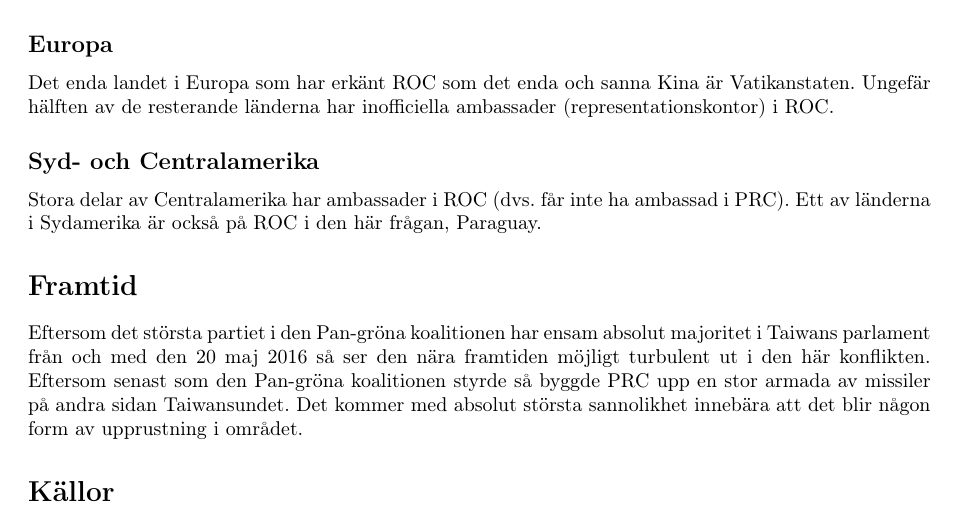
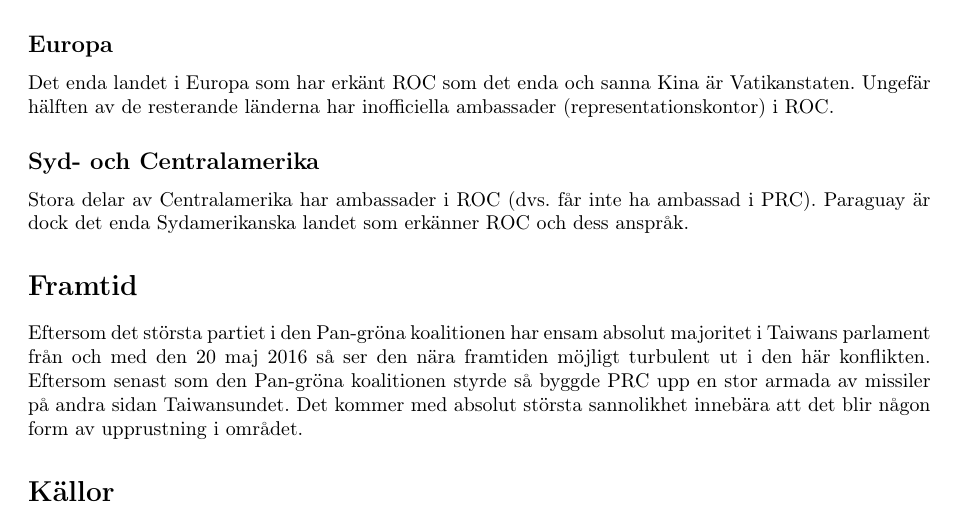
Before and after one commit to Wertoyou/RealChina, a LaTeX document (Taiwan.tex): part of page 2 of 2, cut so that both start at the same text. Compiled offline with pdfLaTeX.

Commit message:
Svenska fix

```diff
--- a/Taiwan.tex
+++ b/Taiwan.tex
@@ -117,7 +117,7 @@ USA har under lång tid varit mycket emot den kommunistiska ideologin. Under kal
 Det enda landet i Europa som har erkänt ROC som det enda och sanna Kina är Vatikanstaten. Ungefär hälften av de resterande länderna har inofficiella ambassader (representationskontor) i ROC.
 
 \subsection*{Syd- och Centralamerika}
-Stora delar av Centralamerika har ambassader i ROC (dvs. får inte ha ambassad i PRC). Ett av länderna i Sydamerika är också på ROC i den här frågan, Paraguay.
+Stora delar av Centralamerika har ambassader i ROC (dvs. får inte ha ambassad i PRC). Paraguay är dock det enda Sydamerikanska landet som erkänner ROC och dess anspråk.
 
 \section*{Framtid}
 Eftersom det största partiet i den Pan-gröna koalitionen har ensam absolut majoritet i Taiwans parlament från och med den 20 maj 2016 så ser den nära framtiden möjligt turbulent ut i den här konflikten. Eftersom senast som den Pan-gröna koalitionen styrde så byggde PRC upp en stor armada av missiler på andra sidan Taiwansundet. Det kommer med absolut största sannolikhet innebära att det blir någon form av upprustning i området.
```
